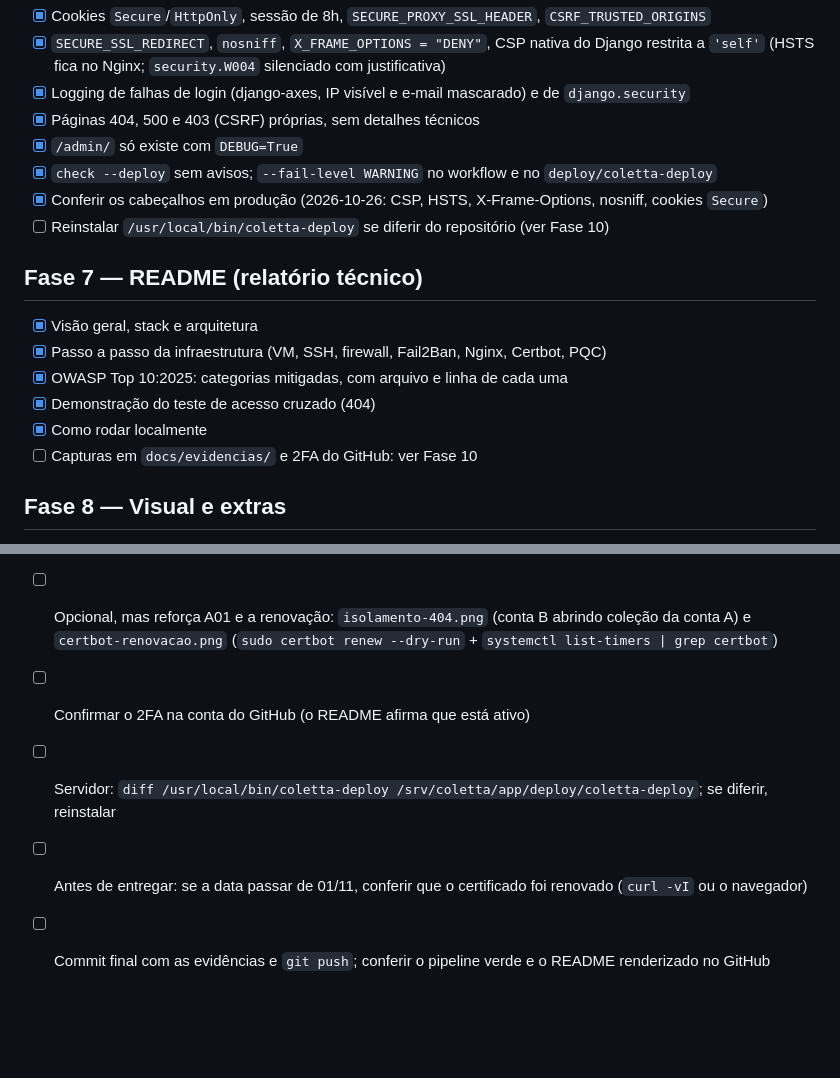
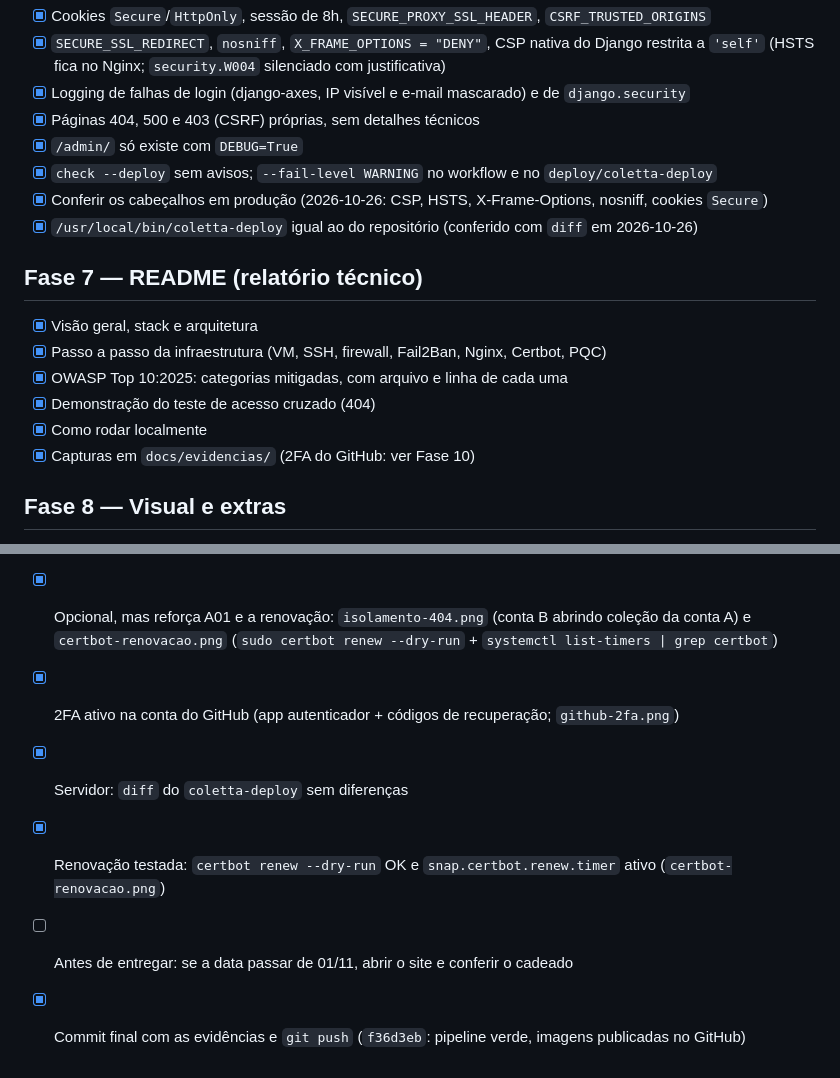
Before and after one commit to lauannyrb/coletta, a Markdown page: PLANO.md, 2 parts joined by grey strips. Drawn GitHub-style; blank space fills up the shorter version.

```diff
--- a/PLANO.md
+++ b/PLANO.md
@@ -89,7 +89,7 @@ pelo deploy automático. Assim, problemas de infraestrutura aparecem com tempo p
 - [x] `/admin/` só existe com `DEBUG=True`
 - [x] `check --deploy` sem avisos; `--fail-level WARNING` no workflow e no `deploy/coletta-deploy`
 - [x] Conferir os cabeçalhos em produção (2026-10-26: CSP, HSTS, X-Frame-Options, nosniff, cookies `Secure`)
-- [ ] Reinstalar `/usr/local/bin/coletta-deploy` se diferir do repositório (ver Fase 10)
+- [x] `/usr/local/bin/coletta-deploy` igual ao do repositório (conferido com `diff` em 2026-10-26)
 
 ## Fase 7 — README (relatório técnico)
 - [x] Visão geral, stack e arquitetura
@@ -97,7 +97,7 @@ pelo deploy automático. Assim, problemas de infraestrutura aparecem com tempo p
 - [x] OWASP Top 10:2025: categorias mitigadas, com arquivo e linha de cada uma
 - [x] Demonstração do teste de acesso cruzado (404)
 - [x] Como rodar localmente
-- [ ] Capturas em `docs/evidencias/` e 2FA do GitHub: ver Fase 10
+- [x] Capturas em `docs/evidencias/` (2FA do GitHub: ver Fase 10)
 
 ## Fase 8 — Visual e extras
 - [x] Ajuste visual fiel ao protótipo do Figma (totais com detalhes reais, avatar, busca lavanda, painel do login)
@@ -132,9 +132,10 @@ Varredura comparando o projeto com o escopo oficial da disciplina (checklist de
 - [x] Salvar as 7 capturas em `docs/evidencias/` com os nomes que o README usa (hoje as imagens aparecem
       quebradas no GitHub): `ssl-org.jpg` ✔, `ssl-org-cadeia.jpg` ✔, `digicert-pqc.png` ✔, `fail2ban-ban.png` ✔,
       `pipeline.png` ✔, `tela-login.png` ✔, `tela-inicio.png` ✔ (extras ✔: `tela-colecoes.png`, ✔: `ssh-somente-chave.png`, `pipeline-run.png`, `pipeline-deploy.png`)
-- [ ] Opcional, mas reforça A01 e a renovação: `isolamento-404.png` (conta B abrindo coleção da conta A) e
+- [x] Opcional, mas reforça A01 e a renovação: `isolamento-404.png` (conta B abrindo coleção da conta A) e
       `certbot-renovacao.png` (`sudo certbot renew --dry-run` + `systemctl list-timers | grep certbot`)
-- [ ] Confirmar o 2FA na conta do GitHub (o README afirma que está ativo)
-- [ ] Servidor: `diff /usr/local/bin/coletta-deploy /srv/coletta/app/deploy/coletta-deploy`; se diferir, reinstalar
-- [ ] Antes de entregar: se a data passar de 01/11, conferir que o certificado foi renovado (`curl -vI` ou o navegador)
-- [ ] Commit final com as evidências e `git push`; conferir o pipeline verde e o README renderizado no GitHub
+- [x] 2FA ativo na conta do GitHub (app autenticador + códigos de recuperação; `github-2fa.png`)
+- [x] Servidor: `diff` do `coletta-deploy` sem diferenças
+- [x] Renovação testada: `certbot renew --dry-run` OK e `snap.certbot.renew.timer` ativo (`certbot-renovacao.png`)
+- [ ] Antes de entregar: se a data passar de 01/11, abrir o site e conferir o cadeado
+- [x] Commit final com as evidências e `git push` (`f36d3eb`: pipeline verde, imagens publicadas no GitHub)
```
Also changed, not shown: README.md (+3 -0 lines), docs/evidencias/certbot-renovacao.png (added), docs/evidencias/github-2fa.png (added), docs/evidencias/isolamento-404.png (added).
